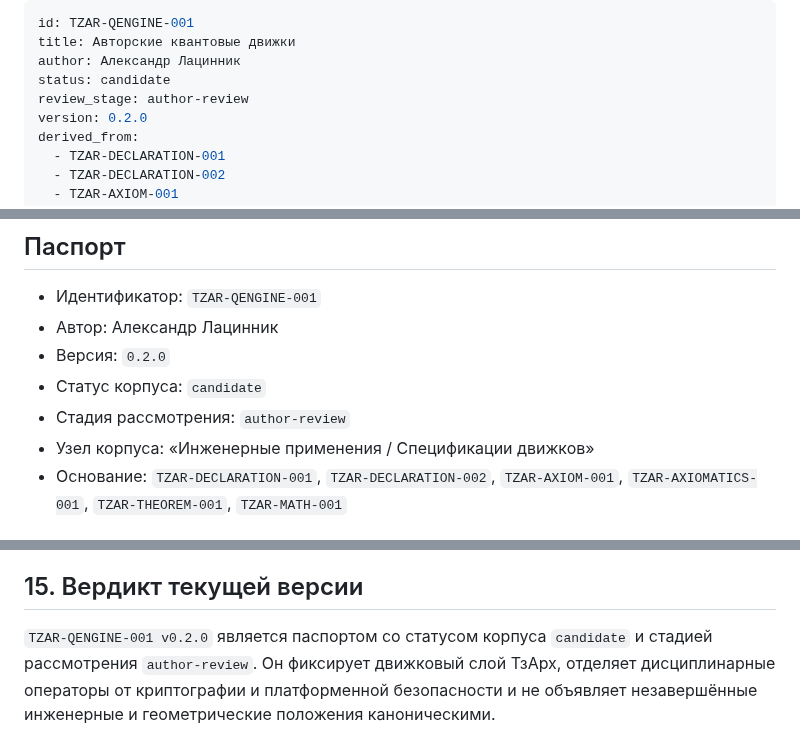
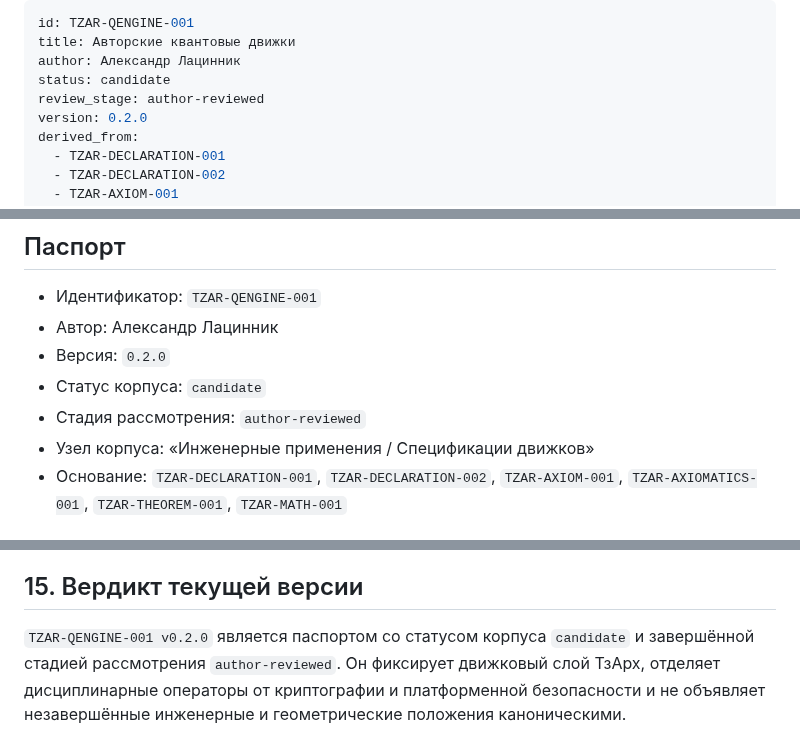
Before and after one commit to Lacinnik/-tensor-architectonics, a Markdown page: 05-engineering-applications/QENGINE-001/README.md, 3 parts joined by grey strips. GitHub-like rendering.

Commit message:
docs: record QENGINE author review in README.md

```diff
--- a/05-engineering-applications/QENGINE-001/README.md
+++ b/05-engineering-applications/QENGINE-001/README.md
@@ -3,7 +3,7 @@ id: TZAR-QENGINE-001
 title: Авторские квантовые движки
 author: Александр Лацинник
 status: candidate
-review_stage: author-review
+review_stage: author-reviewed
 version: 0.2.0
 derived_from:
   - TZAR-DECLARATION-001
@@ -27,7 +27,7 @@ contour_node: engineering
 - Автор: Александр Лацинник
 - Версия: `0.2.0`
 - Статус корпуса: `candidate`
-- Стадия рассмотрения: `author-review`
+- Стадия рассмотрения: `author-reviewed`
 - Узел корпуса: «Инженерные применения / Спецификации движков»
 - Основание: `TZAR-DECLARATION-001`, `TZAR-DECLARATION-002`, `TZAR-AXIOM-001`, `TZAR-AXIOMATICS-001`, `TZAR-THEOREM-001`, `TZAR-MATH-001`
 
@@ -450,4 +450,4 @@ COMPLETED | SUSPENDED | FAILED | RUPTURED → DISPERSING → DISPERSED
 
 ## 15. Вердикт текущей версии
 
-`TZAR-QENGINE-001 v0.2.0` является паспортом со статусом корпуса `candidate` и стадией рассмотрения `author-review`. Он фиксирует движковый слой ТзАрх, отделяет дисциплинарные операторы от криптографии и платформенной безопасности и не объявляет незавершённые инженерные и геометрические положения каноническими.
+`TZAR-QENGINE-001 v0.2.0` является паспортом со статусом корпуса `candidate` и завершённой стадией рассмотрения `author-reviewed`. Он фиксирует движковый слой ТзАрх, отделяет дисциплинарные операторы от криптографии и платформенной безопасности и не объявляет незавершённые инженерные и геометрические положения каноническими.
```
